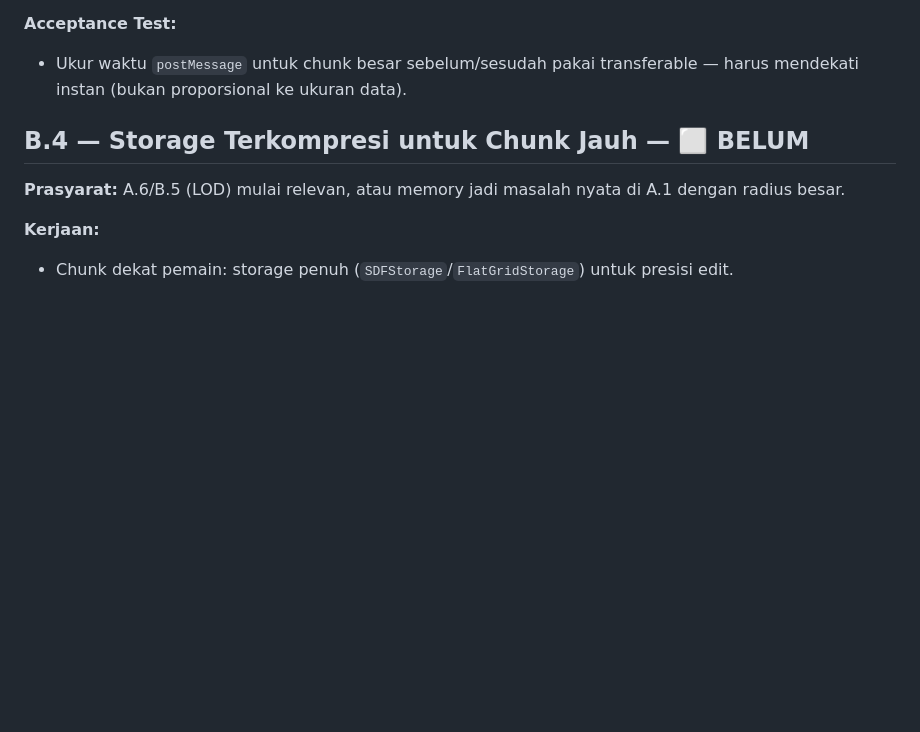
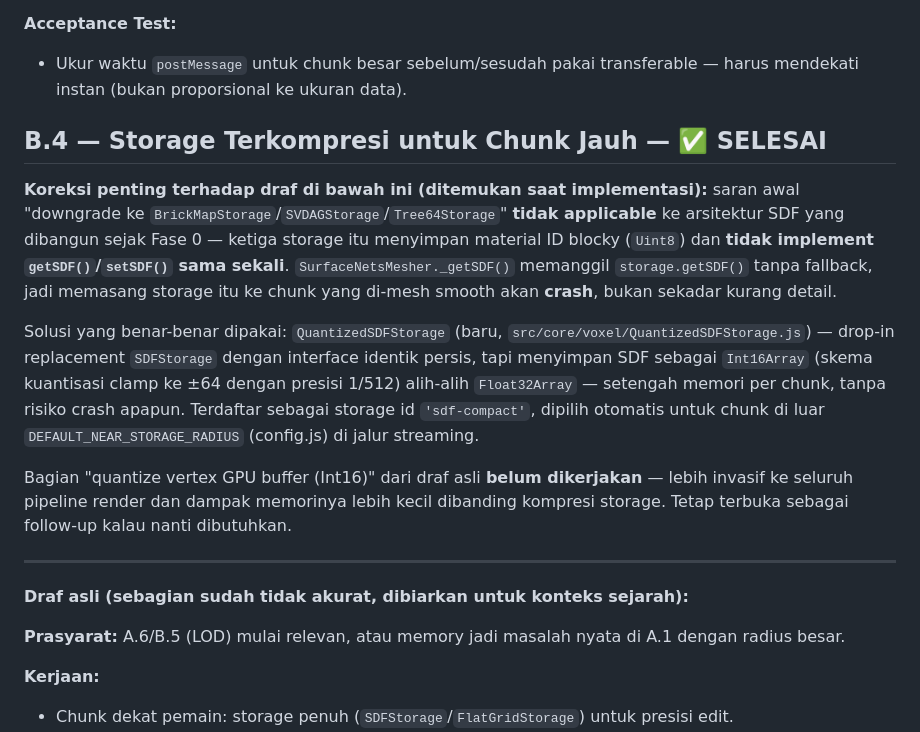
Before and after one commit to deftorch/devoxel-engine, a Markdown page: ROADMAP-infinite-terrain-optimisasi.md, the part around the change. Rendered like a GitHub page; blank space fills up the shorter version.

Commit message:
docs(roadmap): tandai B.4 selesai + koreksi saran BrickMap/SVDAG/Tree64
Draf asli B.4 tidak applicable ke arsitektur SDF -- lihat detail koreksi
di roadmap. Solusi sebenarnya: QuantizedSDFStorage (Int16, drop-in
compatible dengan SurfaceNetsMesher).

```diff
--- a/ROADMAP-infinite-terrain-optimisasi.md
+++ b/ROADMAP-infinite-terrain-optimisasi.md
@@ -294,7 +294,31 @@ disengaja, bukan celah yang terlewat.
   transferable — harus mendekati instan (bukan proporsional ke ukuran
   data).
 
-## B.4 — Storage Terkompresi untuk Chunk Jauh — ⬜ BELUM
+## B.4 — Storage Terkompresi untuk Chunk Jauh — ✅ SELESAI
+
+**Koreksi penting terhadap draf di bawah ini (ditemukan saat implementasi):**
+saran awal "downgrade ke `BrickMapStorage`/`SVDAGStorage`/`Tree64Storage`"
+**tidak applicable** ke arsitektur SDF yang dibangun sejak Fase 0 — ketiga
+storage itu menyimpan material ID blocky (`Uint8`) dan **tidak implement
+`getSDF()`/`setSDF()` sama sekali**. `SurfaceNetsMesher._getSDF()` memanggil
+`storage.getSDF()` tanpa fallback, jadi memasang storage itu ke chunk yang
+di-mesh smooth akan **crash**, bukan sekadar kurang detail.
+
+Solusi yang benar-benar dipakai: `QuantizedSDFStorage` (baru,
+`src/core/voxel/QuantizedSDFStorage.js`) — drop-in replacement `SDFStorage`
+dengan interface identik persis, tapi menyimpan SDF sebagai `Int16Array`
+(skema kuantisasi clamp ke ±64 dengan presisi 1/512) alih-alih
+`Float32Array` — setengah memori per chunk, tanpa risiko crash apapun.
+Terdaftar sebagai storage id `'sdf-compact'`, dipilih otomatis untuk chunk
+di luar `DEFAULT_NEAR_STORAGE_RADIUS` (config.js) di jalur streaming.
+
+Bagian "quantize vertex GPU buffer (Int16)" dari draf asli **belum
+dikerjakan** — lebih invasif ke seluruh pipeline render dan dampak
+memorinya lebih kecil dibanding kompresi storage. Tetap terbuka sebagai
+follow-up kalau nanti dibutuhkan.
+
+---
+**Draf asli (sebagian sudah tidak akurat, dibiarkan untuk konteks sejarah):**
 
 **Prasyarat:** A.6/B.5 (LOD) mulai relevan, atau memory jadi masalah
 nyata di A.1 dengan radius besar.
```
